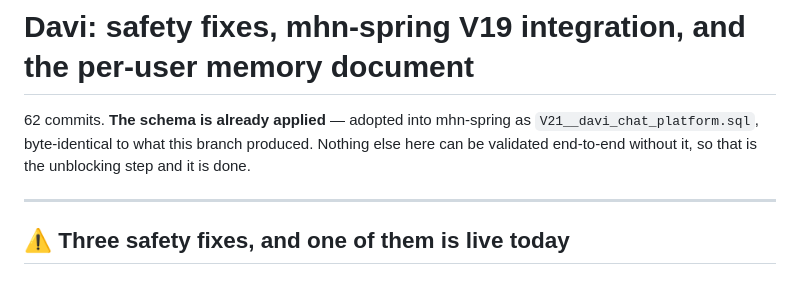
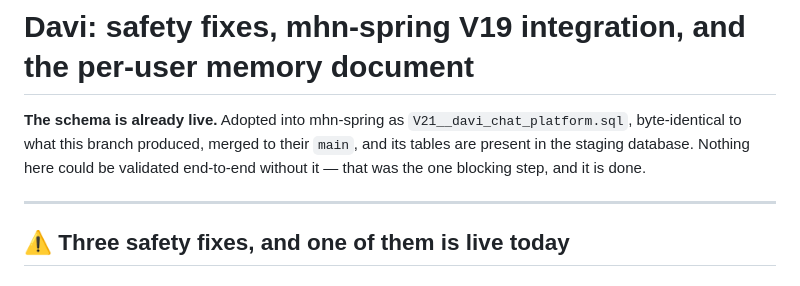
Before and after one commit to JaswanthBrindavan/MHN-AI-assitant-and-insights-V1, a Markdown page: .github/PULL_REQUEST_BODY.md, the part around the change. Drawn GitHub-style.

Commit message:
docs: drop brittle commit counts from the PR body and handover

```diff
--- a/.github/PULL_REQUEST_BODY.md
+++ b/.github/PULL_REQUEST_BODY.md
@@ -1,9 +1,10 @@
 # Davi: safety fixes, mhn-spring V19 integration, and the per-user memory document
 
-62 commits. **The schema is already applied** — adopted into mhn-spring as
-`V21__davi_chat_platform.sql`, byte-identical to what this branch produced.
-Nothing else here can be validated end-to-end without it, so that is the
-unblocking step and it is done.
+**The schema is already live.** Adopted into mhn-spring as
+`V21__davi_chat_platform.sql`, byte-identical to what this branch produced,
+merged to their `main`, and its tables are present in the staging database.
+Nothing here could be validated end-to-end without it — that was the one
+blocking step, and it is done.
 
 ---
 
```
Also changed, not shown: project_docs/handover.md (+1 -1 lines).
